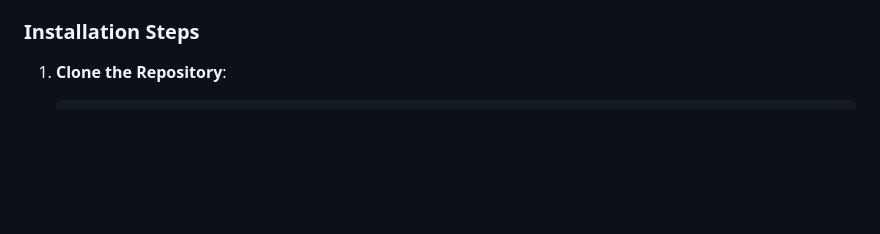
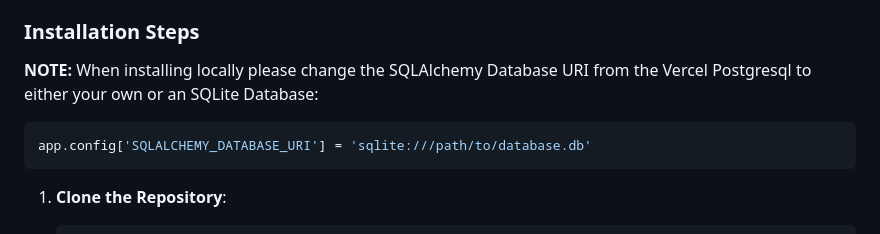
Before and after one commit to AmeliaG23/ISARecommendationWebsite, a Markdown page: README.md, the part around the change. Drawn GitHub-style; blank space fills up the shorter version.

````diff
--- a/README.md
+++ b/README.md
@@ -56,6 +56,10 @@ The website has been published through [Vercel](https://vercel.com/home) and can
 
 ### Installation Steps
 
+**NOTE:** When installing locally please change the SQLAlchemy Database URI from the Vercel Postgresql to either your own or an SQLite Database:
+   ```bash
+   app.config['SQLALCHEMY_DATABASE_URI'] = 'sqlite:///path/to/database.db'
+   ```
 1. **Clone the Repository**:
    ```bash
    git clone https://github.com/AmeliaG23/ISA-Recommendation-Website.git
````
